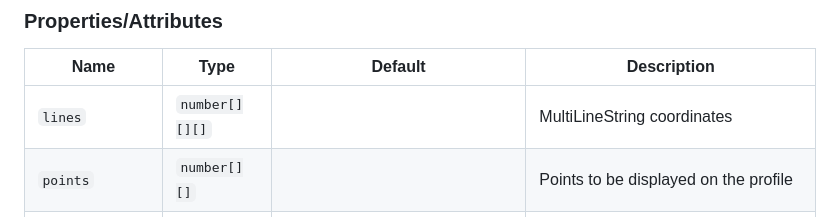
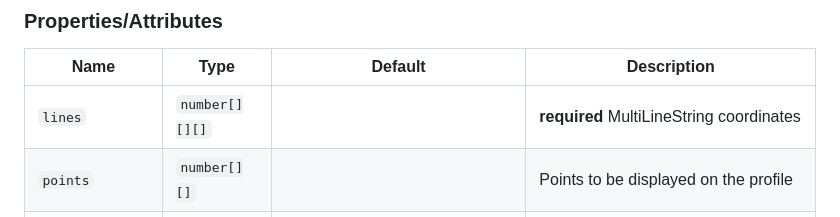
Before and after one commit to geoblocks/elevation-profile, a Markdown page: README.md, the part around the change printed below. GitHub-like rendering.

Commit message:
Format readme

```diff
--- a/README.md
+++ b/README.md
@@ -20,7 +20,7 @@ npm i --save @geoblocks/elevation-profile
 
 | Name            | Type             | Default                                      | Description
 | --------------- | ---------------- | -------------------------------------------- | -----------
-| `lines`         | `number[][][]`   |                                              | MultiLineString coordinates
+| `lines`         | `number[][][]`   |                                              | **required** MultiLineString coordinates
 | `points`        | `number[][]`     |                                              | Points to be displayed on the profile
 | `margin`        | `Object`         | `{top: 20, right: 20, bottom: 20, left: 40}` | Margin in pixels around the elevation profile
 | `pointerEvents` | `Boolean`        | `true`                                       | Whether to emit pointer events
```
Also changed, not shown: other parts of README.md (+5 -0 lines).
